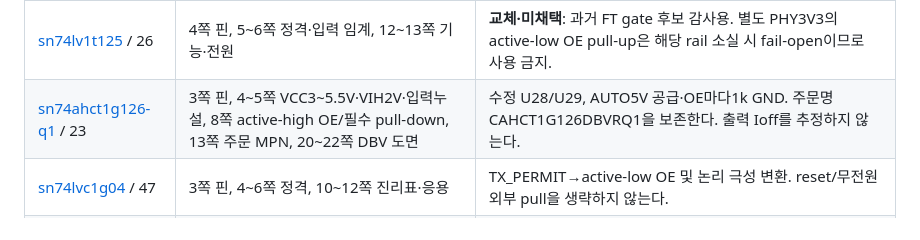
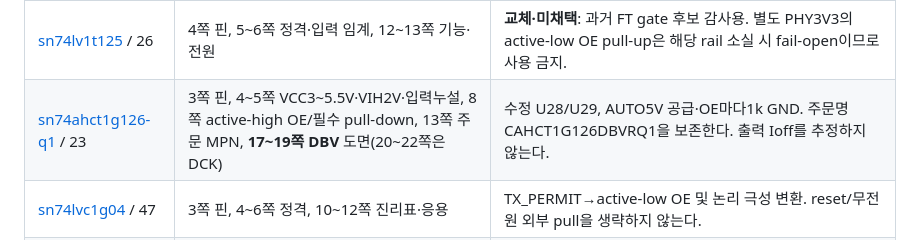
Before and after one commit to digitie/canview, a Markdown page: hardware/references/README.md, the part around the change. Drawn GitHub-style.

Commit message:
docs: correct AHCT package drawing page reference

```diff
--- a/hardware/references/README.md
+++ b/hardware/references/README.md
@@ -65,7 +65,7 @@ MTi 사용자 매뉴얼만은 **PDF 쪽 = 인쇄 쪽 + 3**이다. 예를 들어
 | [sn74lvc2g125](pdf/sn74lvc2g125.pdf#page=4) / 30 | 4쪽 핀, 5~7쪽 정격·Ioff, 11쪽 기능, 12~14쪽 응용/OE·배치 | FD TX/STB와 GNSS 전원 도메인 격리. 상대 rail과 OE 기본 pull을 함께 설계하며 단순 버퍼 추가만으로 전원 순열 시험을 대신하지 않는다. |
 | [sn74lvc2g17](pdf/sn74lvc2g17.pdf#page=3) / 36 | 3쪽 핀, 4~5쪽 정격·입력/Ioff, 8~11쪽 기능·응용 | MAX3055 RXD/ERR 및 도메인 sense의 5V tolerant Schmitt 입력. 무전원 안전 근거 없는 단순 저항 분압안을 배제한다. |
 | [sn74lv1t125](pdf/sn74lv1t125.pdf#page=4) / 26 | 4쪽 핀, 5~6쪽 정격·입력 임계, 12~13쪽 기능·전원 | **교체·미채택**: 과거 FT gate 후보 감사용. 별도 PHY3V3의 active-low OE pull-up은 해당 rail 소실 시 fail-open이므로 사용 금지. |
-| [sn74ahct1g126-q1](pdf/sn74ahct1g126-q1.pdf#page=3) / 23 | 3쪽 핀, 4~5쪽 VCC3~5.5V·VIH2V·입력누설, 8쪽 active-high OE/필수 pull-down, 13쪽 주문 MPN, 20~22쪽 DBV 도면 | 수정 U28/U29, AUTO5V 공급·OE마다1k GND. 주문명 CAHCT1G126DBVRQ1을 보존한다. 출력 Ioff를 추정하지 않는다. |
+| [sn74ahct1g126-q1](pdf/sn74ahct1g126-q1.pdf#page=3) / 23 | 3쪽 핀, 4~5쪽 VCC3~5.5V·VIH2V·입력누설, 8쪽 active-high OE/필수 pull-down, 13쪽 주문 MPN, **17~19쪽 DBV** 도면(20~22쪽은 DCK) | 수정 U28/U29, AUTO5V 공급·OE마다1k GND. 주문명 CAHCT1G126DBVRQ1을 보존한다. 출력 Ioff를 추정하지 않는다. |
 | [sn74lvc1g04](pdf/sn74lvc1g04.pdf#page=3) / 47 | 3쪽 핀, 4~6쪽 정격, 10~12쪽 진리표·응용 | TX_PERMIT→active-low OE 및 논리 극성 변환. reset/무전원 외부 pull을 생략하지 않는다. |
 | [sn74lvc1g11](pdf/sn74lvc1g11.pdf#page=3) / 37 | 3쪽 핀, 4~5쪽 정격, 9쪽 진리표, 10~12쪽 응용 | rail/reset/물리 ARM/watchdog의 hardware AND에 반영. 소프트웨어 flag 하나로 permit을 우회하지 않는다. |
 | [sn74lvc1g74](pdf/sn74lvc1g74.pdf#page=4) / 31 | 4쪽 핀(Q=5, 반전 Q=3), 6~8쪽 동작·타이밍, 10쪽 비동기 clear 진리표 | 고장 시 arm latch clear, 회복 뒤 새로운 STM 상승 edge로만 재무장. watchdog 회복에 따른 자동 TX 복귀를 배제한다. |
```
